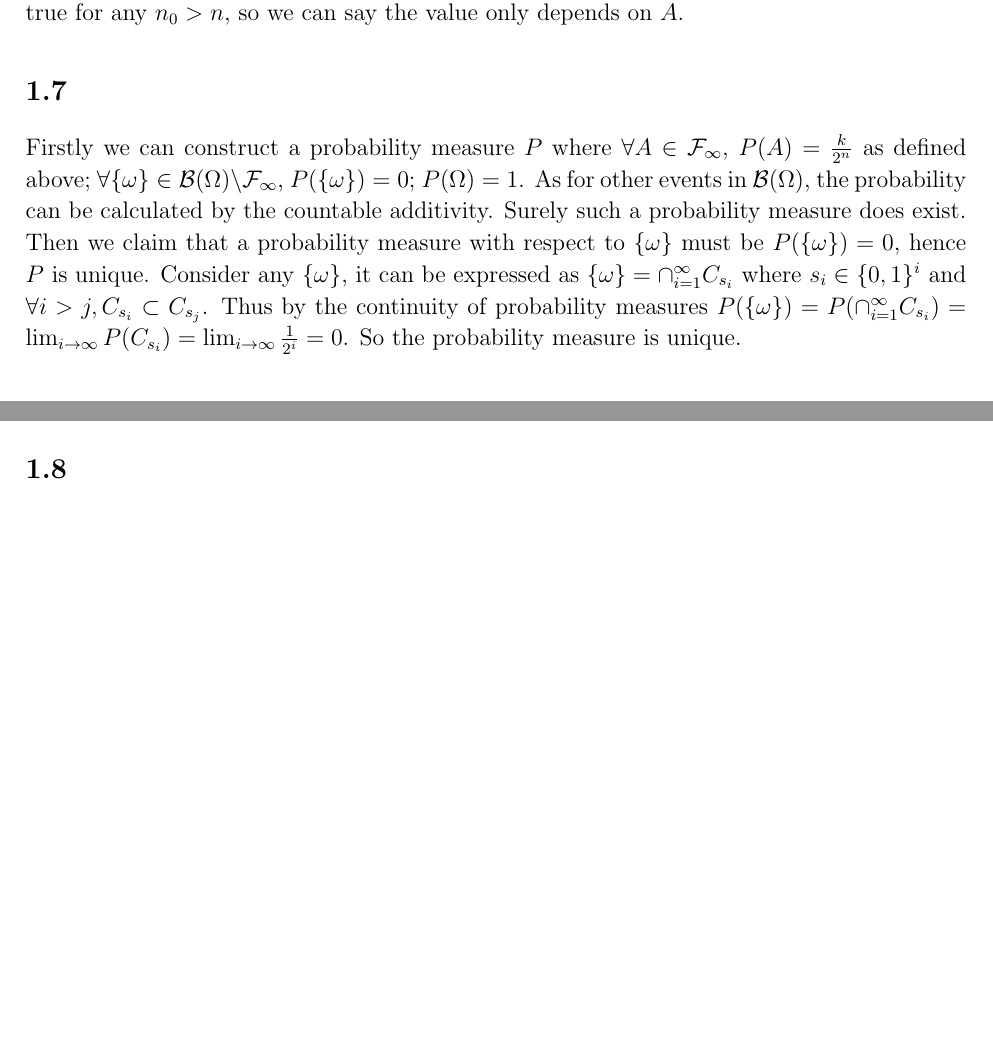
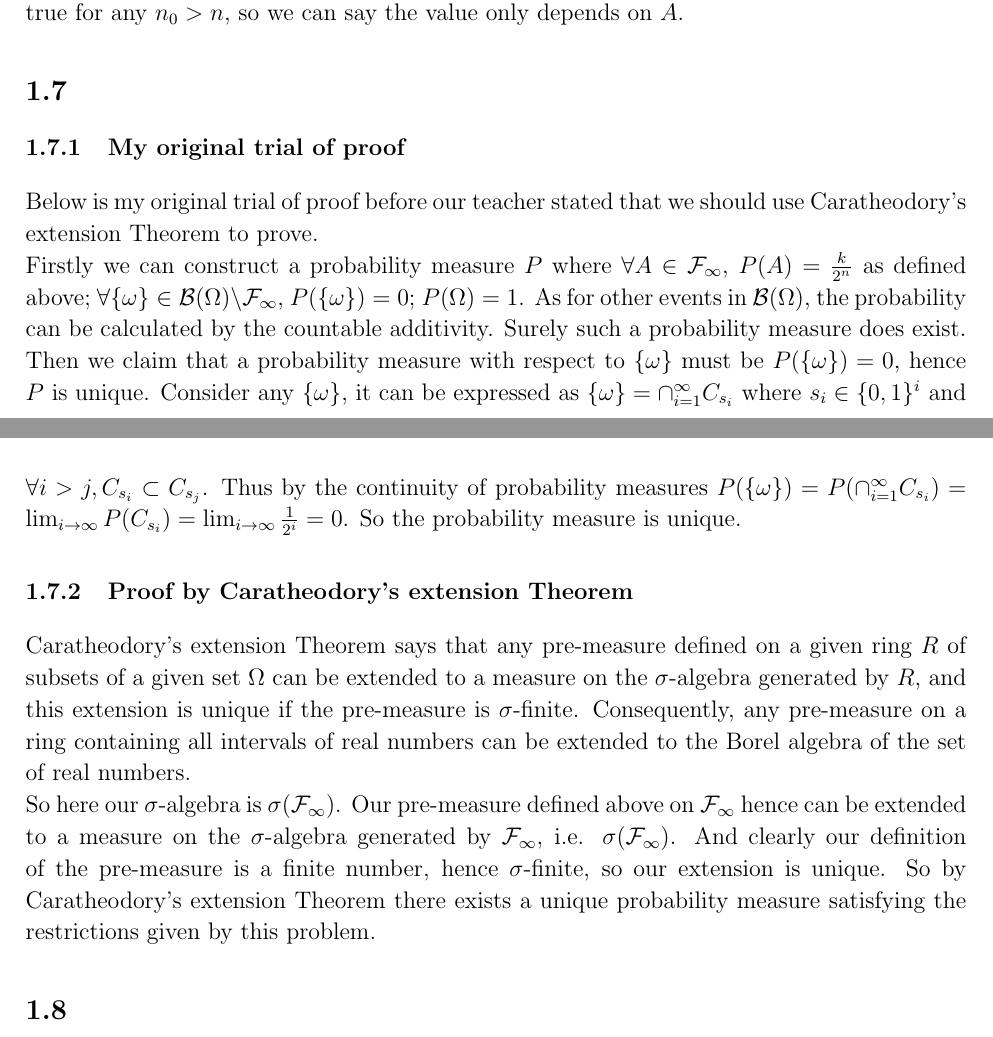
Before and after one commit to sylvansun/AI-assignments-SJTU, a LaTeX problem sheet (Stochastic-Processes/hw1/SPhw1.tex): two parts of pages 2 and 3 of 4 before the commit and two parts of pages 2 and 3 of 5 after it, joined at a grey line, cut so that both start at the same text, the shorter picture padded with empty space. Compiled offline with pdfLaTeX.

Commit message:
Add explanations to problem 1.7
Proof of 1.7 by Caratheodory's extension Theorem, suggested by our teacher. This problem will be extremely hard to prove without using this theorem.

```diff
--- a/Stochastic-Processes/hw1/SPhw1.tex
+++ b/Stochastic-Processes/hw1/SPhw1.tex
@@ -85,8 +85,13 @@ $\forall A\in\mathcal{F}_{\infty}$, $\exists n\in\mathbb{N}$ such that $A\in\mat
 Now notice that $A\in\mathcal{F}_n,C_s\in\mathcal{F}_n$, so $A\cup C_s^C\in\mathcal{F}_n$. So $C_s\backslash A=(A\cup C_s^C)^C\in\mathcal{F}_n$, which is in contradiction with the fact that $\mathcal{F}_n$ is the $\sigma$-algebra generated by $\{C_s\}$. So the assumption that $A\neq\cup_{i=1}^k C_{s_i}$ is not true, it follows that $A=\cup_{i=1}^k C_{s_i}$.\\
 Now by the existence of $n$ we know that there exists a smallest $n_0$ and $k_0$ accordingly. Suppose we have derived the value $\frac{k_0}{2^{n_0}}$, we now prove that $\forall n>n_0$, $\frac{k}{2^n}=\frac{k_0}{2^{n_0}}$ by induction. Consider $n_0+1$, we have shown in problem 1.3 that $\forall C_{s_i}$ such that $A=\cup_{i=1}^{k_0} C_{s_i}$, there exists exactly two $C_{s_1},C_{s_2}$ where $s_1,s_2\in \{0,1\}^{n_0+1}$ such that $C_{s_i}=C_{s_1}\cup C_{s_2}$. So the number $k$ for $n_0+1$ is actually $2k_0$. So the number for $n_0+1$ is actually $\frac{2k_0}{2^{n_0+1}}$, which is equal to $\frac{k_0}{2^{n_0}}$. This holds true for any $n_0>n$, so we can say the value only depends on $A$.
 \subsection{}
+\subsubsection{My original trial of proof}
+Below is my original trial of proof before our teacher stated that we should use Caratheodory's extension Theorem to prove.\\
 Firstly we can construct a probability measure $P$ where $\forall A\in\mathcal{F}_{\infty}$, $P(A)=\frac{k}{2^n}$ as defined above; $\forall \{\omega\}\in\mathcal{B}(\Omega)\backslash\mathcal{F}_{\infty}$, $P(\{\omega\})=0$; $P(\Omega)=1$. As for other events in $\mathcal{B}(\Omega)$, the probability can be calculated by the countable additivity. Surely such a probability measure does exist.\\
 Then we claim that a probability measure with respect to $\{\omega\}$ must be $P(\{\omega\})=0$, hence $P$ is unique. Consider any $\{\omega\}$, it can be expressed as $\{\omega\}=\cap_{i=1}^{\infty}C_{s_i}$ where $s_i\in\{0,1\}^{i}$ and $\forall i>j, C_{s_i}\subset C_{s_j}$. Thus by the continuity of probability measures $P(\{\omega\})=P(\cap_{i=1}^{\infty}C_{s_i})=\lim_{i\to \infty}P(C_{s_i})=\lim_{i\to\infty}\frac{1}{2^i}=0$. So the probability measure is unique.
+\subsubsection{Proof by Caratheodory's extension Theorem}
+Caratheodory's extension Theorem says that any pre-measure defined on a given ring $R$ of subsets of a given set $\Omega$ can be extended to a measure on the $\sigma$-algebra generated by $R$, and this extension is unique if the pre-measure is $\sigma$-finite. Consequently, any pre-measure on a ring containing all intervals of real numbers can be extended to the Borel algebra of the set of real numbers.\\
+So here our $\sigma$-algebra is $\sigma(\mathcal{F}_{\infty})$. Our pre-measure defined above on $\mathcal{F}_{\infty}$ hence can be extended to a measure on the $\sigma$-algebra generated by $\mathcal{F}_{\infty}$, i.e. $\sigma(\mathcal{F}_{\infty})$. And clearly our definition of the pre-measure is  a finite number, hence $\sigma$-finite, so our extension is unique. So by Caratheodory's extension Theorem there exists a unique probability measure satisfying the restrictions given by this problem.
 \subsection{}
 Toss a fair coin infinitely many times, let $X$ be the number of trials until the first Head(or Tail if you want), then the distribution of $X$ is geometric distribution with parameter $\frac{1}{2}$ in the probability space we have constructed above.
 \section{Conditional Expectations}
```
Also changed, not shown: Stochastic-Processes/hw1/SPhw1.tex (2 more changed lines).
